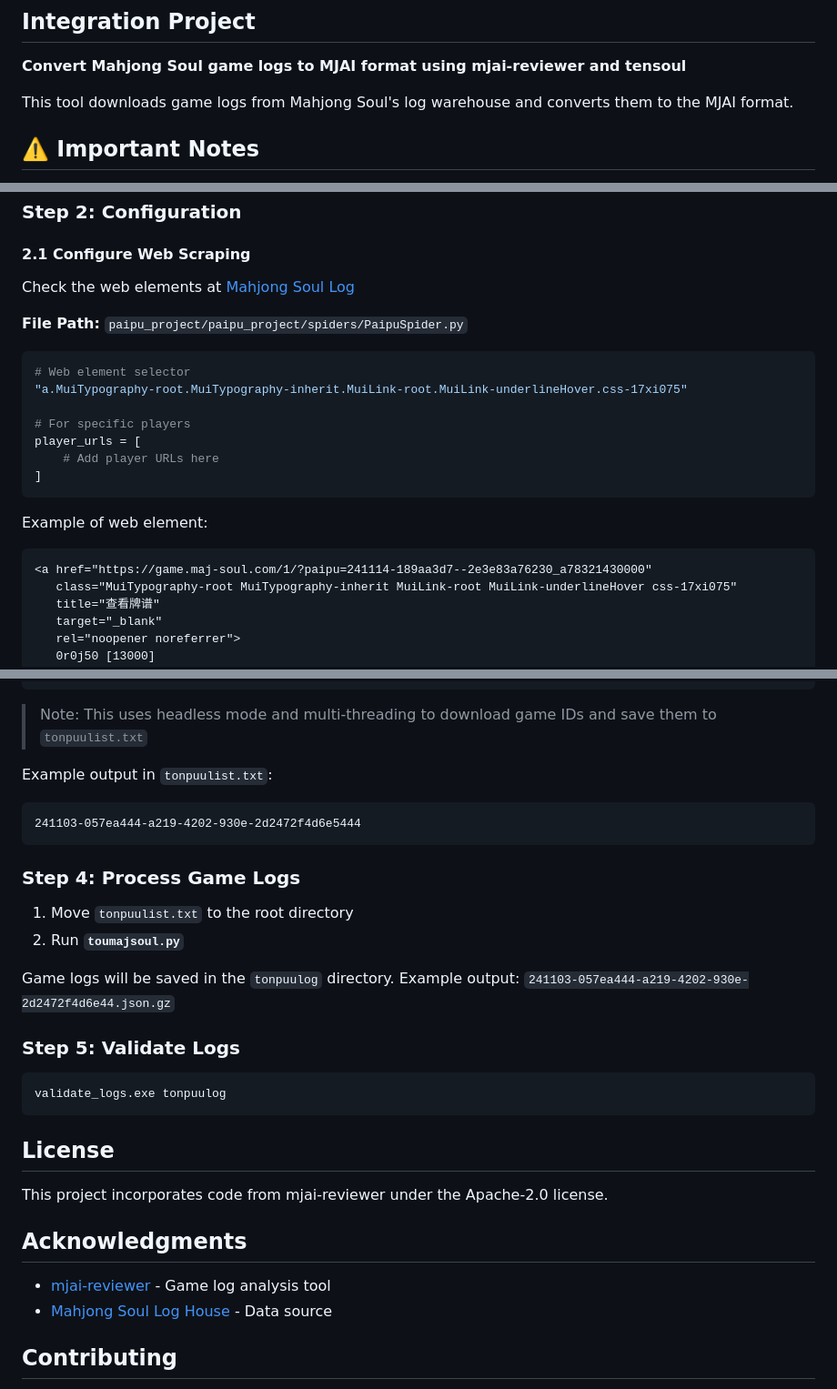
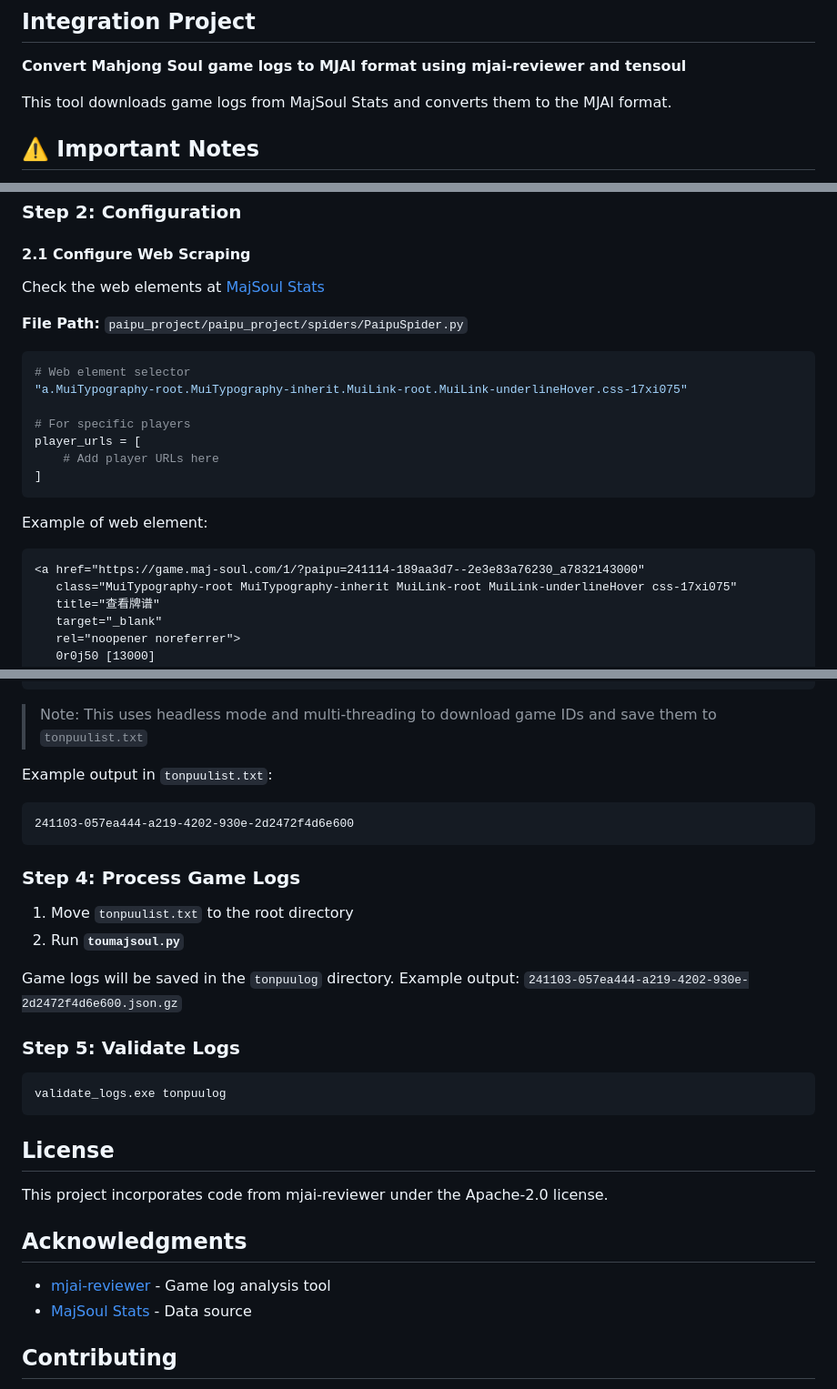
Before and after one commit to jeff39389327/MajsoulPaipuConvert, a Markdown page: README.md, 3 parts joined by grey strips. Shown: that part at 91% size. Drawn GitHub-style.

````diff
--- a/README.md
+++ b/README.md
@@ -3,7 +3,7 @@
 ## Integration Project
 **Convert Mahjong Soul game logs to MJAI format using mjai-reviewer and tensoul**
 
-This tool downloads game logs from Mahjong Soul's log warehouse and converts them to the MJAI format.
+This tool downloads game logs from MajSoul Stats and converts them to the MJAI format.
 
 ## ⚠️ Important Notes
 - This tool collects data from third-party websites and games
@@ -33,7 +33,7 @@ pip install -r requirements.txt
 ### **Step 2: Configuration**
 
 #### **2.1 Configure Web Scraping**
-Check the web elements at [Mahjong Soul Log ](https://amae-koromo.sapk.ch/)
+Check the web elements at [MajSoul Stats](https://amae-koromo.sapk.ch/)
 
 **File Path:** `paipu_project/paipu_project/spiders/PaipuSpider.py`
 ```python
@@ -48,7 +48,7 @@ player_urls = [
 
 Example of web element:
 ```html
-<a href="https://game.maj-soul.com/1/?paipu=241114-189aa3d7--2e3e83a76230_a78321430000"
+<a href="https://game.maj-soul.com/1/?paipu=241114-189aa3d7--2e3e83a76230_a7832143000"
    class="MuiTypography-root MuiTypography-inherit MuiLink-root MuiLink-underlineHover css-17xi075"
    title="查看牌谱"
    target="_blank"
@@ -73,7 +73,7 @@ scrapy crawl paipu_spider
 
 Example output in `tonpuulist.txt`:
 ```
-241103-057ea444-a219-4202-930e-2d2472f4d6e5444
+241103-057ea444-a219-4202-930e-2d2472f4d6e600
 ```
 
 ### **Step 4: Process Game Logs**
@@ -81,7 +81,7 @@ Example output in `tonpuulist.txt`:
 2. Run **`toumajsoul.py`**
 
 Game logs will be saved in the `tonpuulog` directory.
-Example output: `241103-057ea444-a219-4202-930e-2d2472f4d6e44.json.gz`
+Example output: `241103-057ea444-a219-4202-930e-2d2472f4d6e600.json.gz`
 
 ### **Step 5: Validate Logs**
 ```bash
@@ -93,7 +93,7 @@ This project incorporates code from mjai-reviewer under the Apache-2.0 license.
 
 ## Acknowledgments
 - [mjai-reviewer](https://github.com/Equim-chan/mjai-reviewer) - Game log analysis tool
-- [Mahjong Soul Log House](https://amae-koromo.sapk.ch/) - Data source
+- [MajSoul Stats](https://amae-koromo.sapk.ch/) - Data source
 
 ## Contributing
 Issues and pull requests are welcome. Please ensure proper attribution and licensing compliance when contributing.
````
